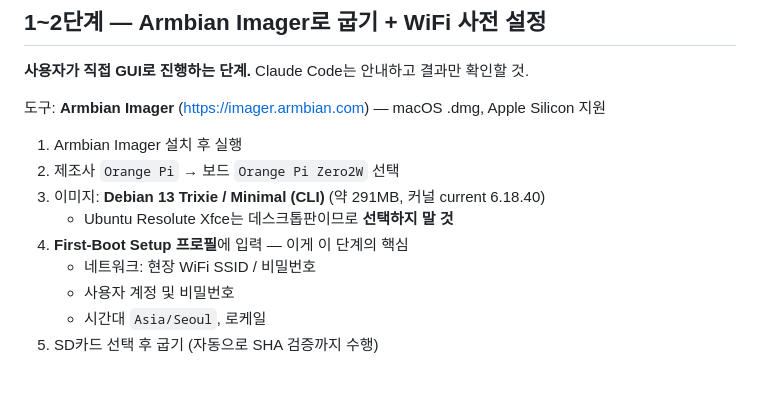
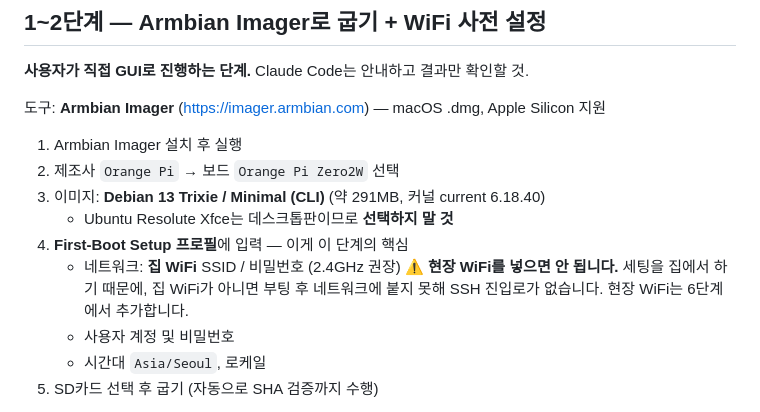
Before and after one commit to uglywolf-lee/rental-v2-online, a Markdown page: ORANGEPI_SETUP.md, the part around one of its changes. GitHub-like rendering; blank space fills up the shorter version.

```diff
--- a/ORANGEPI_SETUP.md
+++ b/ORANGEPI_SETUP.md
@@ -99,7 +117,9 @@
 3. 이미지: **Debian 13 Trixie / Minimal (CLI)** (약 291MB, 커널 current 6.18.40)
    - Ubuntu Resolute Xfce는 데스크톱판이므로 **선택하지 말 것**
 4. **First-Boot Setup 프로필**에 입력 — 이게 이 단계의 핵심
-   - 네트워크: 현장 WiFi SSID / 비밀번호
+   - 네트워크: **집 WiFi** SSID / 비밀번호 (2.4GHz 권장)
+     ⚠️ **현장 WiFi를 넣으면 안 됩니다.** 세팅을 집에서 하기 때문에, 집 WiFi가 아니면
+     부팅 후 네트워크에 붙지 못해 SSH 진입로가 없습니다. 현장 WiFi는 6단계에서 추가합니다.
    - 사용자 계정 및 비밀번호
    - 시간대 `Asia/Seoul`, 로케일
 5. SD카드 선택 후 굽기 (자동으로 SHA 검증까지 수행)
```
Also changed, not shown: other parts of ORANGEPI_SETUP.md (+42 -2 lines).
